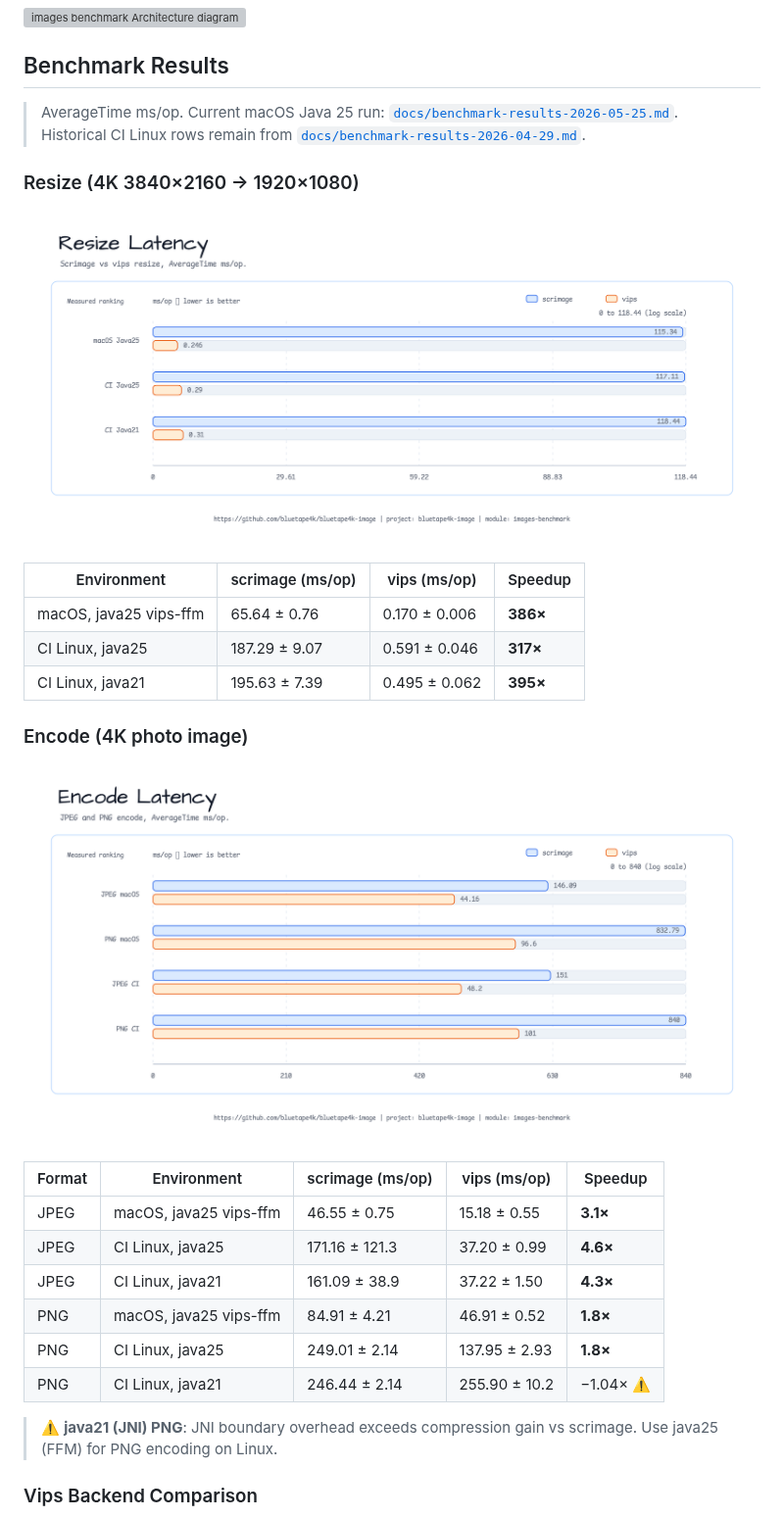
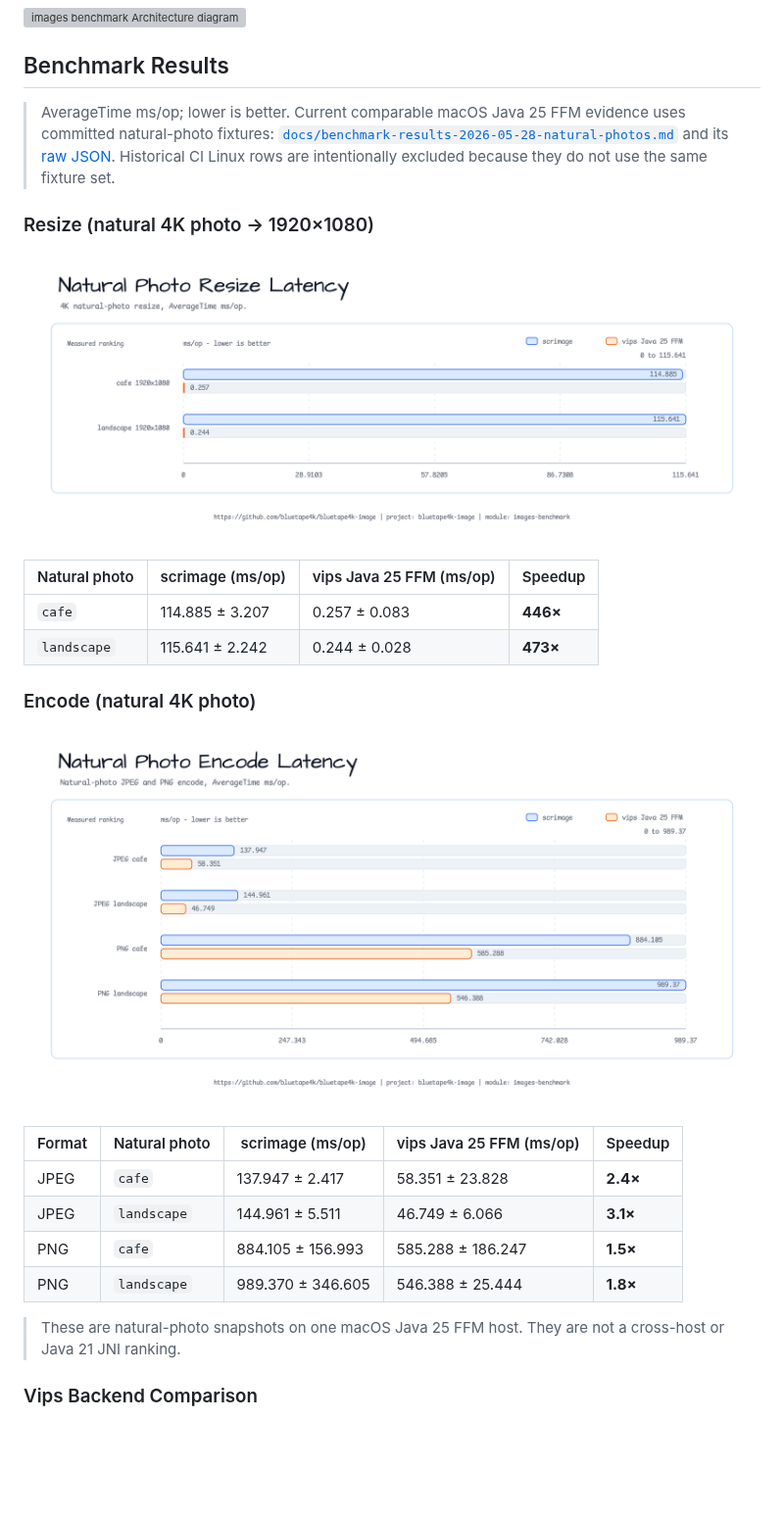
Before and after one commit to bluetape4k/bluetape4k-image, a Markdown page: benchmark/images-benchmark/README.md, the part around the change. Shown at 98% size. GitHub-like rendering; pictures changed too: docs/images/readme-charts/images-benchmark-encode-latency-chart-01.png, docs/images/readme-charts/images-benchmark-resize-latency-chart-01.png; blank space fills up the shorter version; grey boxes are pictures that could not be loaded.

```diff
--- a/benchmark/images-benchmark/README.md
+++ b/benchmark/images-benchmark/README.md
@@ -10,32 +10,29 @@
 
 ## Benchmark Results
 
-> AverageTime ms/op. Current macOS Java 25 run: [`docs/benchmark-results-2026-05-25.md`](docs/benchmark-results-2026-05-25.md). Historical CI Linux rows remain from [`docs/benchmark-results-2026-04-29.md`](docs/benchmark-results-2026-04-29.md).
+> AverageTime ms/op; lower is better. Current comparable macOS Java 25 FFM evidence uses committed natural-photo fixtures: [`docs/benchmark-results-2026-05-28-natural-photos.md`](docs/benchmark-results-2026-05-28-natural-photos.md) and its [raw JSON](docs/raw/benchmark-results-2026-05-28-macos-java25-natural-photos.json). Historical CI Linux rows are intentionally excluded because they do not use the same fixture set.
 
-### Resize (4K 3840×2160 → 1920×1080)
+### Resize (natural 4K photo → 1920×1080)
 
 ![Resize latency benchmark chart](../../docs/images/readme-charts/images-benchmark-resize-latency-chart-01.png)
 
-| Environment | scrimage (ms/op) | vips (ms/op) | Speedup |
-|-------------|-----------------|--------------|---------|
-| macOS, java25 vips-ffm | 65.64 ± 0.76 | 0.170 ± 0.006 | **386×** |
-| CI Linux, java25 | 187.29 ± 9.07 | 0.591 ± 0.046 | **317×** |
-| CI Linux, java21 | 195.63 ± 7.39 | 0.495 ± 0.062 | **395×** |
+| Natural photo | scrimage (ms/op) | vips Java 25 FFM (ms/op) | Speedup |
+|---------------|-----------------|---------------------------|---------|
+| `cafe` | 114.885 ± 3.207 | 0.257 ± 0.083 | **446×** |
+| `landscape` | 115.641 ± 2.242 | 0.244 ± 0.028 | **473×** |
 
-### Encode (4K photo image)
+### Encode (natural 4K photo)
 
 ![Encode latency benchmark chart](../../docs/images/readme-charts/images-benchmark-encode-latency-chart-01.png)
 
-| Format | Environment | scrimage (ms/op) | vips (ms/op) | Speedup |
-|--------|-------------|-----------------|--------------|---------|
-| JPEG | macOS, java25 vips-ffm | 46.55 ± 0.75 | 15.18 ± 0.55 | **3.1×** |
-| JPEG | CI Linux, java25 | 171.16 ± 121.3 | 37.20 ± 0.99  | **4.6×** |
-| JPEG | CI Linux, java21 | 161.09 ± 38.9  | 37.22 ± 1.50  | **4.3×** |
-| PNG  | macOS, java25 vips-ffm | 84.91 ± 4.21 | 46.91 ± 0.52 | **1.8×** |
-| PNG  | CI Linux, java25 | 249.01 ± 2.14  | 137.95 ± 2.93 | **1.8×** |
-| PNG  | CI Linux, java21 | 246.44 ± 2.14  | 255.90 ± 10.2 | −1.04× ⚠️ |
+| Format | Natural photo | scrimage (ms/op) | vips Java 25 FFM (ms/op) | Speedup |
+|--------|---------------|-----------------|---------------------------|---------|
+| JPEG | `cafe` | 137.947 ± 2.417 | 58.351 ± 23.828 | **2.4×** |
+| JPEG | `landscape` | 144.961 ± 5.511 | 46.749 ± 6.066 | **3.1×** |
+| PNG | `cafe` | 884.105 ± 156.993 | 585.288 ± 186.247 | **1.5×** |
+| PNG | `landscape` | 989.370 ± 346.605 | 546.388 ± 25.444 | **1.8×** |
 
-> ⚠️ **java21 (JNI) PNG**: JNI boundary overhead exceeds compression gain vs scrimage. Use java25 (FFM) for PNG encoding on Linux.
+> These are natural-photo snapshots on one macOS Java 25 FFM host. They are not a cross-host or Java 21 JNI ranking.
 
 ### Vips Backend Comparison
 
```
Also changed, not shown: benchmark/images-benchmark/README.ko.md (+14 -17 lines), docs/review/2026-07-10-issue-200-natural-photo-readme-review.md (added, +47 -0 lines), 3 other files.
